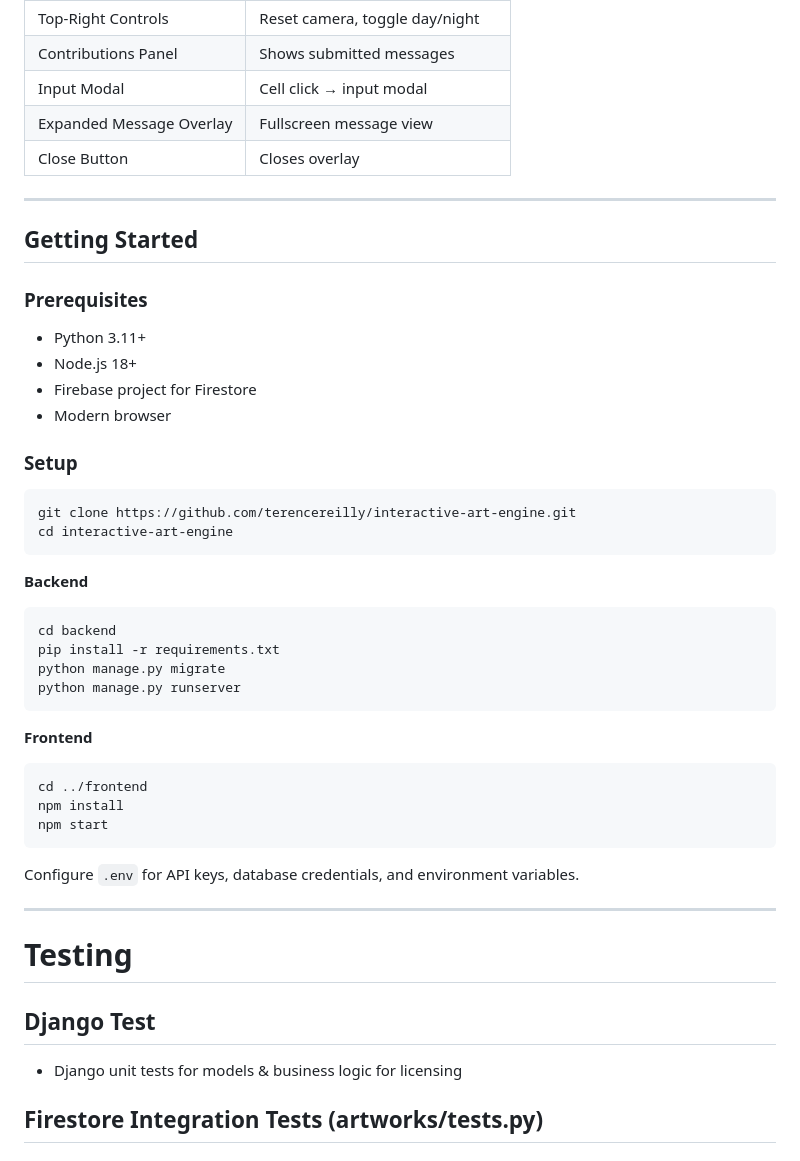
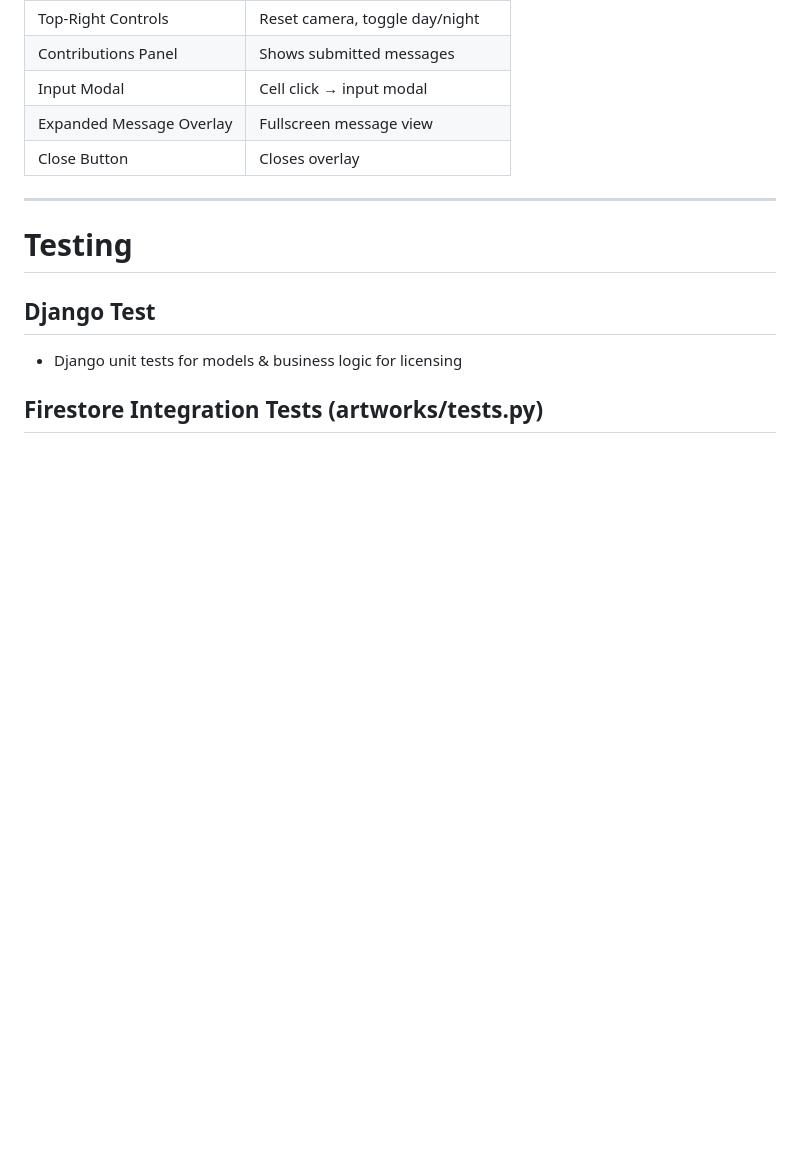
Before and after one commit to terencereilly/Interactive-art-engine, a Markdown page: README.md, the part around one of its changes. Rendered like a GitHub page; blank space fills up the shorter version.

````diff
--- a/README.md
+++ b/README.md
@@ -418,50 +388,6 @@ Responsive layout for mobile devices.
 | Input Modal              | Cell click → input modal           |
 | Expanded Message Overlay | Fullscreen message view            |
 | Close Button             | Closes overlay                     |
-
----
-
-
-
-
-
-
-
-
-## Getting Started
-
-### Prerequisites
-
-* Python 3.11+
-* Node.js 18+
-* Firebase project for Firestore
-* Modern browser
-
-### Setup
-
-```bash
-git clone https://github.com/terencereilly/interactive-art-engine.git
-cd interactive-art-engine
-```
-
-**Backend**
-
-```bash
-cd backend
-pip install -r requirements.txt
-python manage.py migrate
-python manage.py runserver
-```
-
-**Frontend**
-
-```bash
-cd ../frontend
-npm install
-npm start
-```
-
-Configure `.env` for API keys, database credentials, and environment variables.
 
 ---
 
````
Also changed, not shown: other parts of README.md (+33 -80 lines).
